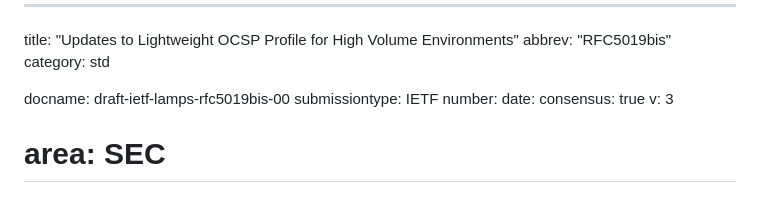
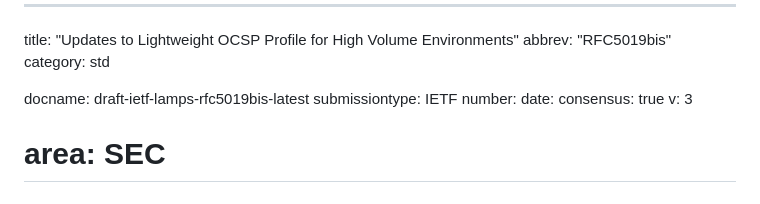
Before and after one commit to lamps-wg/RFC5019bis, a Markdown page: draft-ietf-lamps-rfc5019bis.md, the part around the change. GitHub-like rendering.

```diff
--- a/draft-ietf-lamps-rfc5019bis.md
+++ b/draft-ietf-lamps-rfc5019bis.md
@@ -3,7 +3,7 @@ title: "Updates to Lightweight OCSP Profile for High Volume Environments"
 abbrev: "RFC5019bis"
 category: std
 
-docname: draft-ietf-lamps-rfc5019bis-00
+docname: draft-ietf-lamps-rfc5019bis-latest
 submissiontype: IETF
 number:
 date:
```
